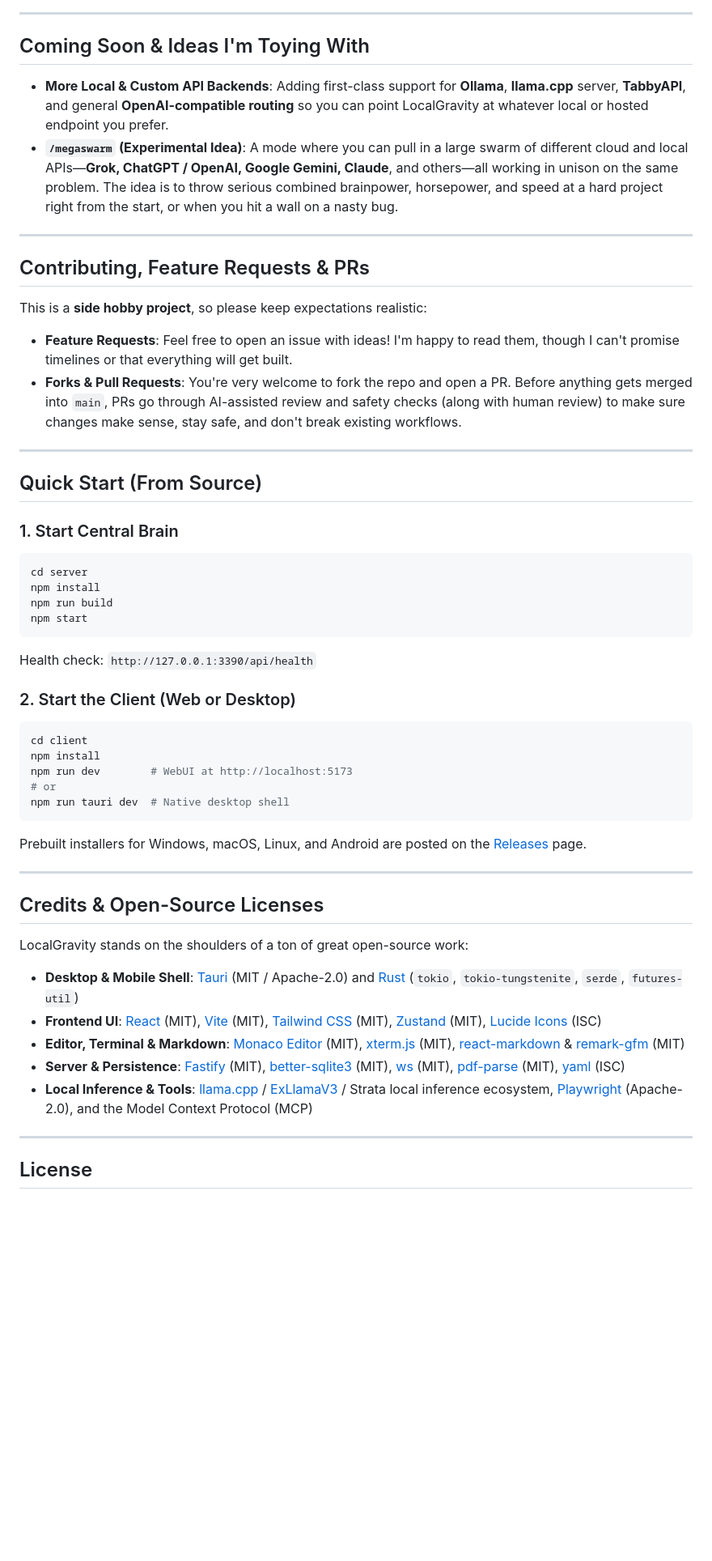
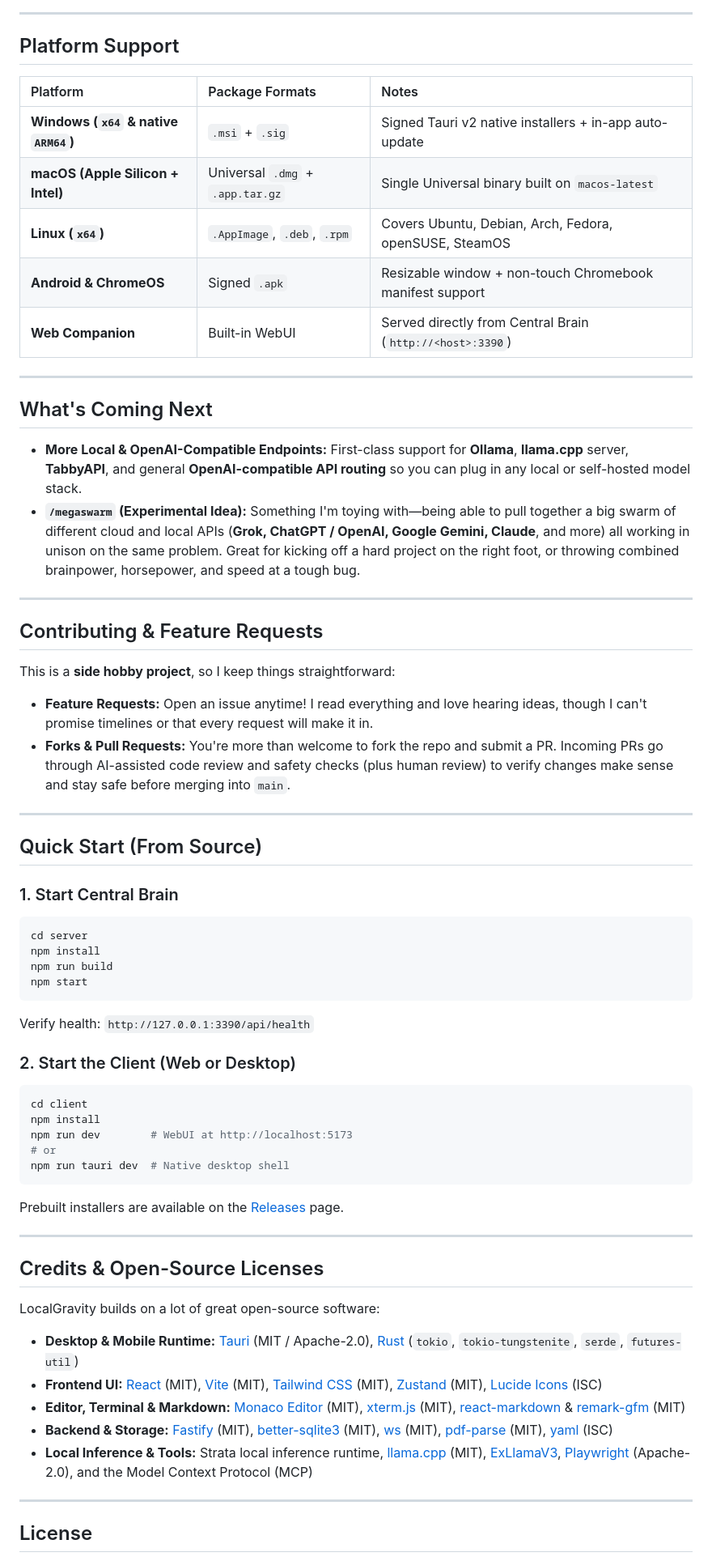
Before and after one commit to williamcboehmjr/LocalGravity, a Markdown page: README.md, the part around one of its changes. Shown at 81% size. Rendered like a GitHub page; blank space fills up the shorter version.

````diff
--- a/README.md
+++ b/README.md
@@ -42,18 +90,30 @@ It splits the app into two halves:
 
 ---
 
-## Coming Soon & Ideas I'm Toying With
+## Platform Support
 
-- **More Local & Custom API Backends**: Adding first-class support for **Ollama**, **llama.cpp** server, **TabbyAPI**, and general **OpenAI-compatible routing** so you can point LocalGravity at whatever local or hosted endpoint you prefer.
-- **`/megaswarm` (Experimental Idea)**: A mode where you can pull in a large swarm of different cloud and local APIs—**Grok, ChatGPT / OpenAI, Google Gemini, Claude**, and others—all working in unison on the same problem. The idea is to throw serious combined brainpower, horsepower, and speed at a hard project right from the start, or when you hit a wall on a nasty bug.
+| Platform | Package Formats | Notes |
+| :--- | :--- | :--- |
+| **Windows (`x64` & native `ARM64`)** | `.msi` + `.sig` | Signed Tauri v2 native installers + in-app auto-update |
+| **macOS (Apple Silicon + Intel)** | Universal `.dmg` + `.app.tar.gz` | Single Universal binary built on `macos-latest` |
+| **Linux (`x64`)** | `.AppImage`, `.deb`, `.rpm` | Covers Ubuntu, Debian, Arch, Fedora, openSUSE, SteamOS |
+| **Android & ChromeOS** | Signed `.apk` | Resizable window + non-touch Chromebook manifest support |
+| **Web Companion** | Built-in WebUI | Served directly from Central Brain (`http://<host>:3390`) |
 
 ---
 
-## Contributing, Feature Requests & PRs
+## What's Coming Next
 
-This is a **side hobby project**, so please keep expectations realistic:
-- **Feature Requests**: Feel free to open an issue with ideas! I'm happy to read them, though I can't promise timelines or that everything will get built.
-- **Forks & Pull Requests**: You're very welcome to fork the repo and open a PR. Before anything gets merged into `main`, PRs go through AI-assisted review and safety checks (along with human review) to make sure changes make sense, stay safe, and don't break existing workflows.
+- **More Local & OpenAI-Compatible Endpoints:** First-class support for **Ollama**, **llama.cpp** server, **TabbyAPI**, and general **OpenAI-compatible API routing** so you can plug in any local or self-hosted model stack.
+- **`/megaswarm` (Experimental Idea):** Something I'm toying with—being able to pull together a big swarm of different cloud and local APIs (**Grok, ChatGPT / OpenAI, Google Gemini, Claude**, and more) all working in unison on the same problem. Great for kicking off a hard project on the right foot, or throwing combined brainpower, horsepower, and speed at a tough bug.
+
+---
+
+## Contributing & Feature Requests
+
+This is a **side hobby project**, so I keep things straightforward:
+- **Feature Requests:** Open an issue anytime! I read everything and love hearing ideas, though I can't promise timelines or that every request will make it in.
+- **Forks & Pull Requests:** You're more than welcome to fork the repo and submit a PR. Incoming PRs go through AI-assisted code review and safety checks (plus human review) to verify changes make sense and stay safe before merging into `main`.
 
 ---
 
@@ -66,7 +126,7 @@ npm install
 npm run build
 npm start
 ```
-Health check: `http://127.0.0.1:3390/api/health`
+Verify health: `http://127.0.0.1:3390/api/health`
 
 ### 2. Start the Client (Web or Desktop)
 ```bash
@@ -77,19 +137,19 @@ npm run dev        # WebUI at http://localhost:5173
 npm run tauri dev  # Native desktop shell
 ```
 
-Prebuilt installers for Windows, macOS, Linux, and Android are posted on the [Releases](https://github.com/williamcboehmjr/LocalGravity/releases) page.
+Prebuilt installers are available on the [Releases](https://github.com/williamcboehmjr/LocalGravity/releases) page.
 
 ---
 
 ## Credits & Open-Source Licenses
 
-LocalGravity stands on the shoulders of a ton of great open-source work:
+LocalGravity builds on a lot of great open-source software:
 
-- **Desktop & Mobile Shell**: [Tauri](https://tauri.app/) (MIT / Apache-2.0) and [Rust](https://www.rust-lang.org/) (`tokio`, `tokio-tungstenite`, `serde`, `futures-util`)
-- **Frontend UI**: [React](https://react.dev/) (MIT), [Vite](https://vite.dev/) (MIT), [Tailwind CSS](https://tailwindcss.com/) (MIT), [Zustand](https://github.com/pmndrs/zustand) (MIT), [Lucide Icons](https://lucide.dev/) (ISC)
-- **Editor, Terminal & Markdown**: [Monaco Editor](https://microsoft.github.io/monaco-editor/) (MIT), [xterm.js](https://xtermjs.org/) (MIT), [react-markdown](https://github.com/remarkjs/react-markdown) & [remark-gfm](https://github.com/remarkjs/remark-gfm) (MIT)
-- **Server & Persistence**: [Fastify](https://fastify.dev/) (MIT), [better-sqlite3](https://github.com/WiseLibs/better-sqlite3) (MIT), [ws](https://github.com/websockets/ws) (MIT), [pdf-parse](https://www.npmjs.com/package/pdf-parse) (MIT), [yaml](https://github.com/eemeli/yaml) (ISC)
-- **Local Inference & Tools**: [llama.cpp](https://github.com/ggml-org/llama.cpp) / [ExLlamaV3](https://github.com/turboderp-org/exllamav3) / Strata local inference ecosystem, [Playwright](https://playwright.dev/) (Apache-2.0), and the Model Context Protocol (MCP)
+- **Desktop & Mobile Runtime:** [Tauri](https://tauri.app/) (MIT / Apache-2.0), [Rust](https://www.rust-lang.org/) (`tokio`, `tokio-tungstenite`, `serde`, `futures-util`)
+- **Frontend UI:** [React](https://react.dev/) (MIT), [Vite](https://vite.dev/) (MIT), [Tailwind CSS](https://tailwindcss.com/) (MIT), [Zustand](https://github.com/pmndrs/zustand) (MIT), [Lucide Icons](https://lucide.dev/) (ISC)
+- **Editor, Terminal & Markdown:** [Monaco Editor](https://microsoft.github.io/monaco-editor/) (MIT), [xterm.js](https://xtermjs.org/) (MIT), [react-markdown](https://github.com/remarkjs/react-markdown) & [remark-gfm](https://github.com/remarkjs/remark-gfm) (MIT)
+- **Backend & Storage:** [Fastify](https://fastify.dev/) (MIT), [better-sqlite3](https://github.com/WiseLibs/better-sqlite3) (MIT), [ws](https://github.com/websockets/ws) (MIT), [pdf-parse](https://www.npmjs.com/package/pdf-parse) (MIT), [yaml](https://github.com/eemeli/yaml) (ISC)
+- **Local Inference & Tools:** Strata local inference runtime, [llama.cpp](https://github.com/ggml-org/llama.cpp) (MIT), [ExLlamaV3](https://github.com/turboderp-org/exllamav3), [Playwright](https://playwright.dev/) (Apache-2.0), and the Model Context Protocol (MCP)
 
 ---
 
````
Also changed, not shown: other parts of README.md (+72 -24 lines), docs/screenshots/workspace-desktop.png.
